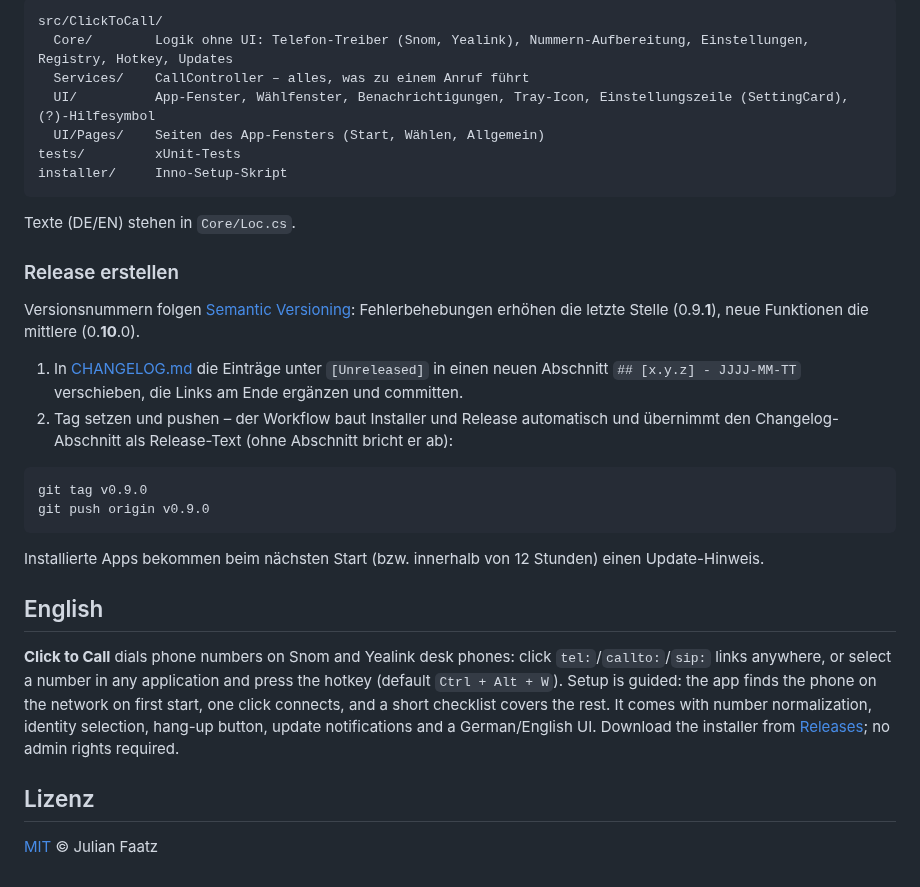
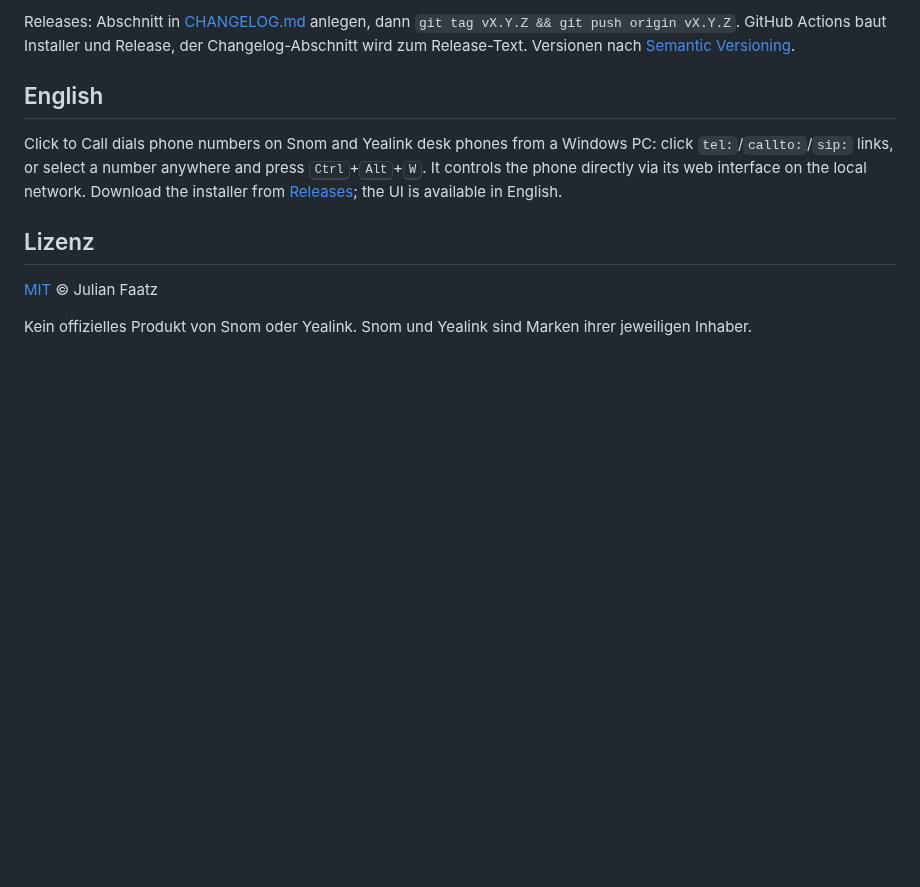
Before and after one commit to julianfaatz/click-to-call, a Markdown page: README.md, the part around one of its changes. GitHub-like rendering; blank space fills up the shorter version.

````diff
--- a/README.md
+++ b/README.md
@@ -89,33 +74,11 @@ In VS Code gibt es dafür fertige Startkonfigurationen („Mock-Telefon …“).
-```
-src/ClickToCall/
-  Core/        Logik ohne UI: Telefon-Treiber (Snom, Yealink), Nummern-Aufbereitung, Einstellungen, Registry, Hotkey, Updates
-  Services/    CallController – alles, was zu einem Anruf führt
-  UI/          App-Fenster, Wählfenster, Benachrichtigungen, Tray-Icon, Einstellungszeile (SettingCard), (?)-Hilfesymbol
-  UI/Pages/    Seiten des App-Fensters (Start, Wählen, Allgemein)
-tests/         xUnit-Tests
-installer/     Inno-Setup-Skript
-```
-
-Texte (DE/EN) stehen in `Core/Loc.cs`.
-
-### Release erstellen
-
-Versionsnummern folgen [Semantic Versioning](https://semver.org/lang/de/): Fehlerbehebungen erhöhen die letzte Stelle (0.9.**1**), neue Funktionen die mittlere (0.**10**.0).
-
-1. In [CHANGELOG.md](CHANGELOG.md) die Einträge unter `[Unreleased]` in einen neuen Abschnitt `## [x.y.z] - JJJJ-MM-TT` verschieben, die Links am Ende ergänzen und committen.
-2. Tag setzen und pushen – der Workflow baut Installer und Release automatisch und übernimmt den Changelog-Abschnitt als Release-Text (ohne Abschnitt bricht er ab):
-
-```powershell
-git tag v0.9.0
-git push origin v0.9.0
-```
-
-Installierte Apps bekommen beim nächsten Start (bzw. innerhalb von 12 Stunden) einen Update-Hinweis.
+Releases: Abschnitt in [CHANGELOG.md](CHANGELOG.md) anlegen, dann `git tag vX.Y.Z && git push origin vX.Y.Z`. GitHub Actions baut Installer und Release, der Changelog-Abschnitt wird zum Release-Text. Versionen nach [Semantic Versioning](https://semver.org/lang/de/).
 
 ## English
 
-**Click to Call** dials phone numbers on Snom and Yealink desk phones: click `tel:`/`callto:`/`sip:` links anywhere, or select a number in any application and press the hotkey (default `Ctrl + Alt + W`). Setup is guided: the app finds the phone on the network on first start, one click connects, and a short checklist covers the rest. It comes with number normalization, identity selection, hang-up button, update notifications and a German/English UI. Download the installer from [Releases](https://github.com/julianfaatz/click-to-call/releases); no admin rights required.
+Click to Call dials phone numbers on Snom and Yealink desk phones from a Windows PC: click `tel:`/`callto:`/`sip:` links, or select a number anywhere and press <kbd>Ctrl</kbd>+<kbd>Alt</kbd>+<kbd>W</kbd>. It controls the phone directly via its web interface on the local network. Download the installer from [Releases](https://github.com/julianfaatz/click-to-call/releases/latest); the UI is available in English.
 
 ## Lizenz
 
 [MIT](LICENSE) © Julian Faatz
+
+Kein offizielles Produkt von Snom oder Yealink. Snom und Yealink sind Marken ihrer jeweiligen Inhaber.
````
Also changed, not shown: other parts of README.md (+42 -57 lines), docs/hotkey-popup.png (added), docs/start.png (added), docs/waehlen1.png (added), docs/waehlen2.png (added), 1 other file.
